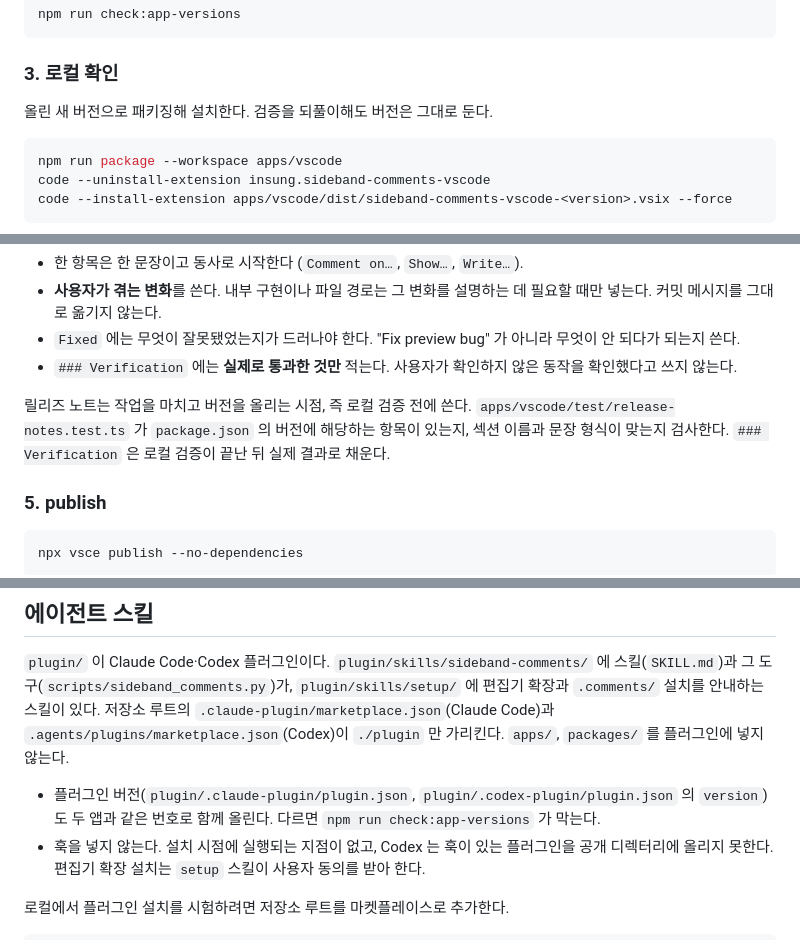
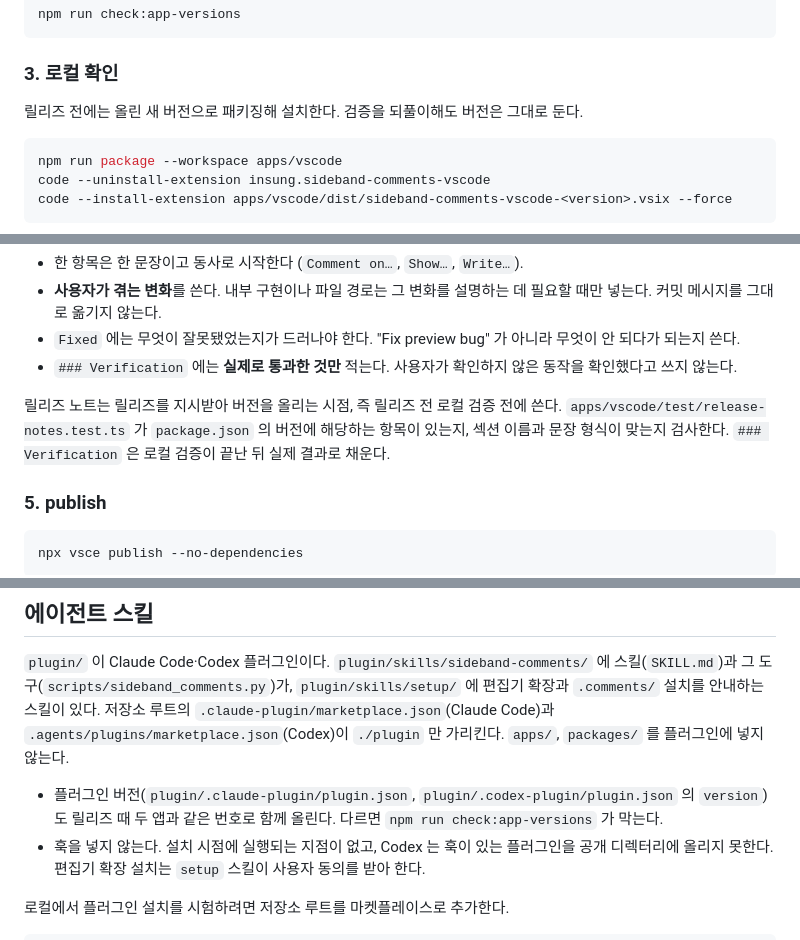
Before and after one commit to insung/sideband-comments, a Markdown page: AGENTS.md, 3 parts joined by grey strips. Rendered like a GitHub page.

````diff
--- a/AGENTS.md
+++ b/AGENTS.md
@@ -91,7 +91,7 @@ npm run check:app-versions
 
 ### 3. 로컬 확인
 
-올린 새 버전으로 패키징해 설치한다. 검증을 되풀이해도 버전은 그대로 둔다.
+릴리즈 전에는 올린 새 버전으로 패키징해 설치한다. 검증을 되풀이해도 버전은 그대로 둔다.
 
 ```bash
 npm run package --workspace apps/vscode
@@ -114,7 +114,7 @@ code --install-extension apps/vscode/dist/sideband-comments-vscode-<version>.vsi
 - `Fixed` 에는 무엇이 잘못됐었는지가 드러나야 한다. "Fix preview bug" 가 아니라 무엇이 안 되다가 되는지 쓴다.
 - `### Verification` 에는 **실제로 통과한 것만** 적는다. 사용자가 확인하지 않은 동작을 확인했다고 쓰지 않는다.
 
-릴리즈 노트는 작업을 마치고 버전을 올리는 시점, 즉 로컬 검증 전에 쓴다. `apps/vscode/test/release-notes.test.ts` 가 `package.json` 의 버전에 해당하는 항목이 있는지, 섹션 이름과 문장 형식이 맞는지 검사한다. `### Verification` 은 로컬 검증이 끝난 뒤 실제 결과로 채운다.
+릴리즈 노트는 릴리즈를 지시받아 버전을 올리는 시점, 즉 릴리즈 전 로컬 검증 전에 쓴다. `apps/vscode/test/release-notes.test.ts` 가 `package.json` 의 버전에 해당하는 항목이 있는지, 섹션 이름과 문장 형식이 맞는지 검사한다. `### Verification` 은 로컬 검증이 끝난 뒤 실제 결과로 채운다.
 
 ### 5. publish
 
@@ -236,7 +236,7 @@ Obsidian은 플러그인을 **`https://github.com/insung/sideband-comments/relea
 
 `plugin/` 이 Claude Code·Codex 플러그인이다. `plugin/skills/sideband-comments/` 에 스킬(`SKILL.md`)과 그 도구(`scripts/sideband_comments.py`)가, `plugin/skills/setup/` 에 편집기 확장과 `.comments/` 설치를 안내하는 스킬이 있다. 저장소 루트의 `.claude-plugin/marketplace.json`(Claude Code)과 `.agents/plugins/marketplace.json`(Codex)이 `./plugin` 만 가리킨다. `apps/`, `packages/` 를 플러그인에 넣지 않는다.
 
-- 플러그인 버전(`plugin/.claude-plugin/plugin.json`, `plugin/.codex-plugin/plugin.json` 의 `version`)도 두 앱과 같은 번호로 함께 올린다. 다르면 `npm run check:app-versions` 가 막는다.
+- 플러그인 버전(`plugin/.claude-plugin/plugin.json`, `plugin/.codex-plugin/plugin.json` 의 `version`)도 릴리즈 때 두 앱과 같은 번호로 함께 올린다. 다르면 `npm run check:app-versions` 가 막는다.
 - 훅을 넣지 않는다. 설치 시점에 실행되는 지점이 없고, Codex 는 훅이 있는 플러그인을 공개 디렉터리에 올리지 못한다. 편집기 확장 설치는 `setup` 스킬이 사용자 동의를 받아 한다.
 
 로컬에서 플러그인 설치를 시험하려면 저장소 루트를 마켓플레이스로 추가한다.
````
Also changed, not shown: other parts of AGENTS.md (+10 -10 lines).
